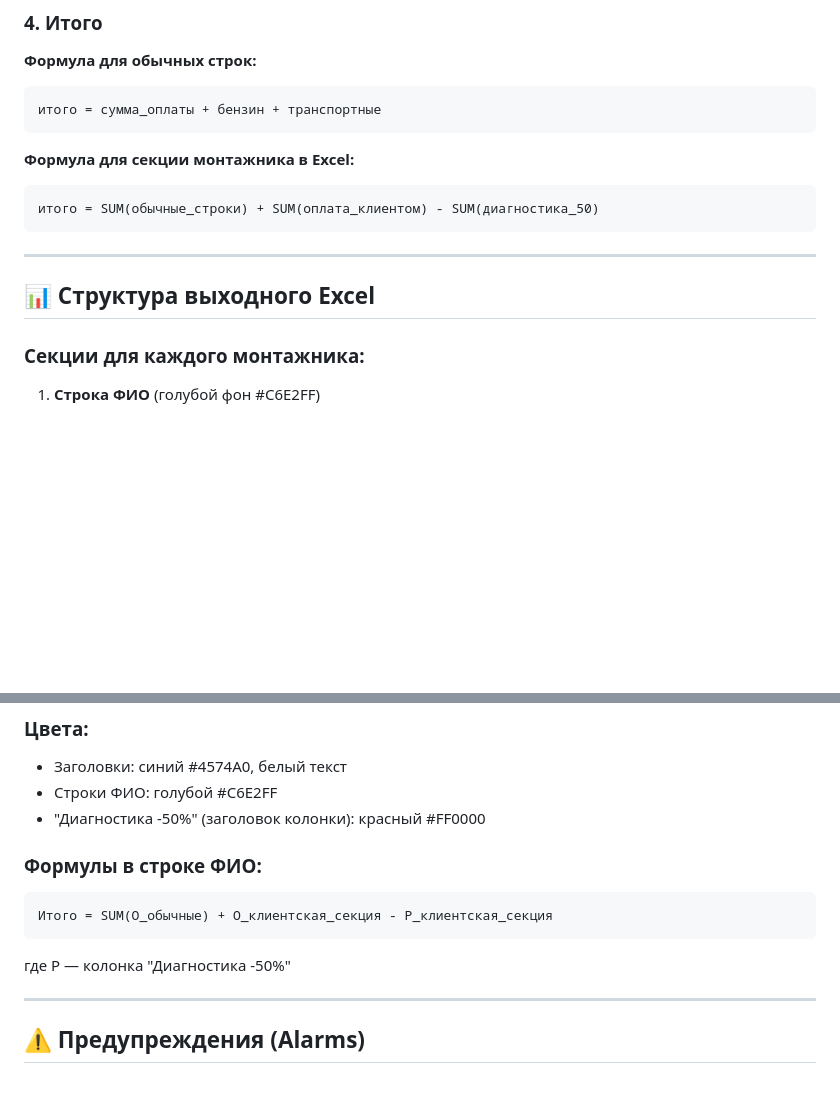
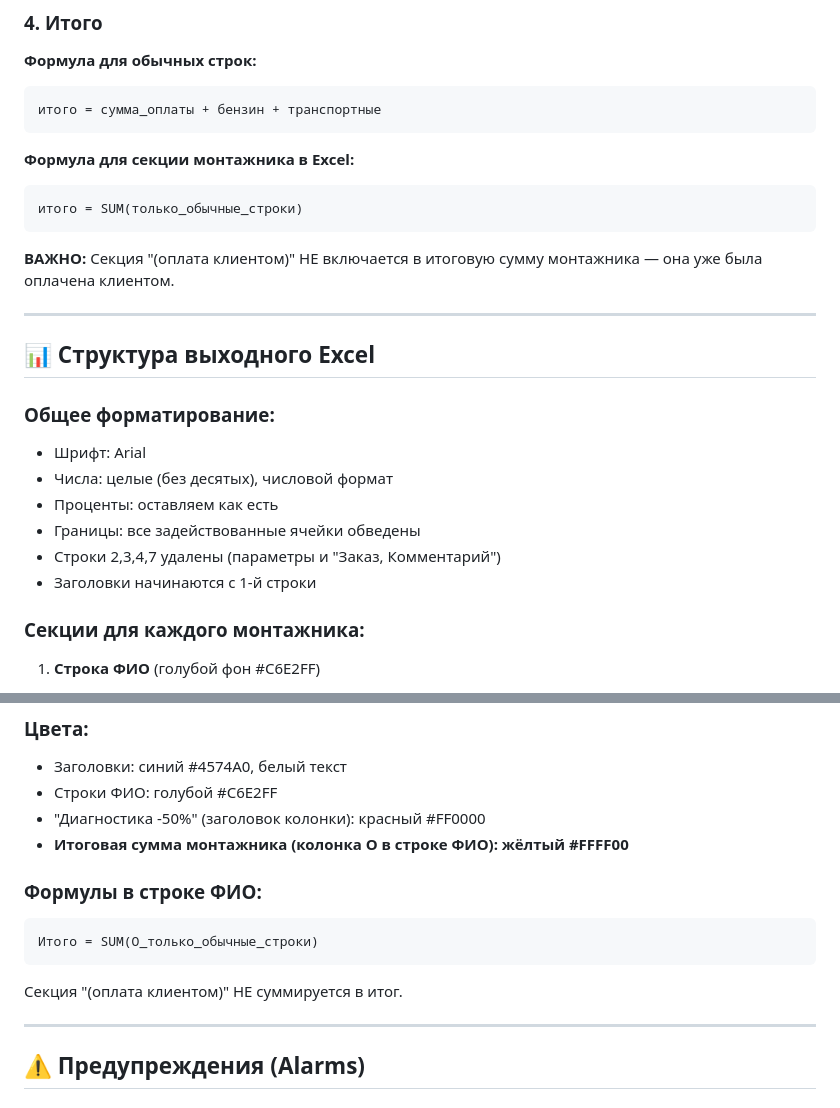
Before and after one commit to AndreKortesz/Automated-PayRoll-installers, a Markdown page: BUSINESS_LOGIC.md, 2 parts joined by grey strips. GitHub-like rendering; blank space fills up the shorter version.

````diff
--- a/BUSINESS_LOGIC.md
+++ b/BUSINESS_LOGIC.md
@@ -108,12 +108,22 @@
 
 **Формула для секции монтажника в Excel:**
 ```
-итого = SUM(обычные_строки) + SUM(оплата_клиентом) - SUM(диагностика_50)
+итого = SUM(только_обычные_строки)
 ```
+
+**ВАЖНО:** Секция "(оплата клиентом)" НЕ включается в итоговую сумму монтажника — она уже была оплачена клиентом.
 
 ---
 
 ## 📊 Структура выходного Excel
+
+### Общее форматирование:
+- Шрифт: Arial
+- Числа: целые (без десятых), числовой формат
+- Проценты: оставляем как есть
+- Границы: все задействованные ячейки обведены
+- Строки 2,3,4,7 удалены (параметры и "Заказ, Комментарий")
+- Заголовки начинаются с 1-й строки
 
 ### Секции для каждого монтажника:
 
@@ -135,12 +145,13 @@
 - Заголовки: синий #4574A0, белый текст
 - Строки ФИО: голубой #C6E2FF
 - "Диагностика -50%" (заголовок колонки): красный #FF0000
+- **Итоговая сумма монтажника (колонка O в строке ФИО): жёлтый #FFFF00**
 
 ### Формулы в строке ФИО:
 ```
-Итого = SUM(O_обычные) + O_клиентская_секция - P_клиентская_секция
+Итого = SUM(O_только_обычные_строки)
 ```
-где P — колонка "Диагностика -50%"
+Секция "(оплата клиентом)" НЕ суммируется в итог.
 
 ---
 
````
